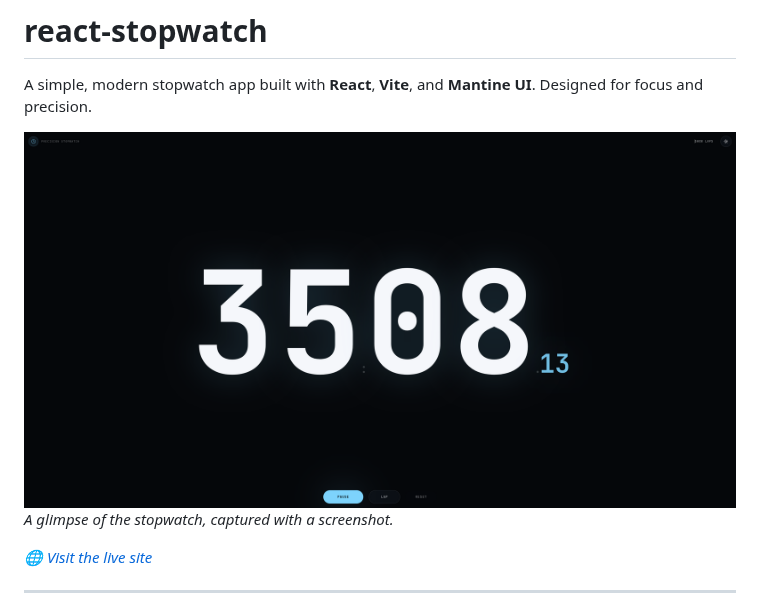
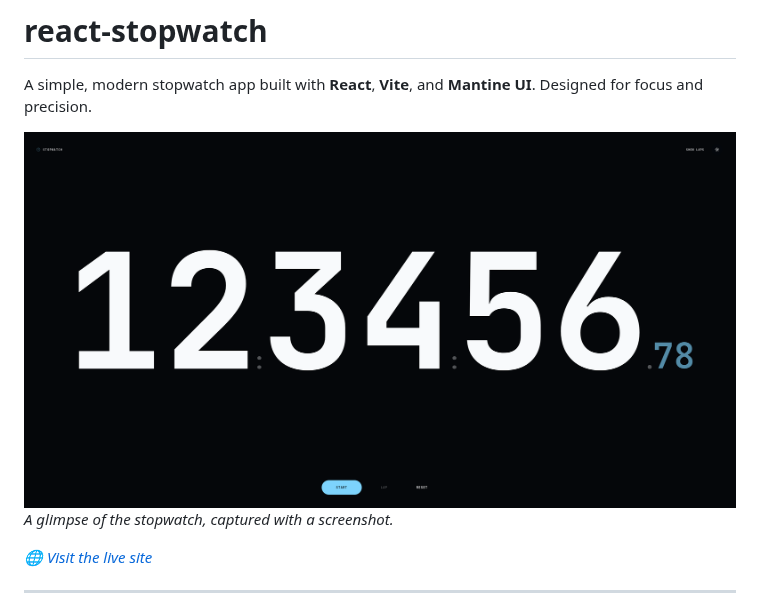
Before and after one commit to mcckyle/react-stopwatch, a Markdown page: README.md, the part around the change. Drawn GitHub-style; pictures changed too: public/images/Screenshot_20260805_170706.png (added).

```diff
--- a/README.md
+++ b/README.md
@@ -4,7 +4,7 @@
 
 A simple, modern stopwatch app built with **React**, **Vite**, and **Mantine UI**. Designed for focus and precision.
 
-![Screenshot](./public/images/Screenshot_20260616_185315.png)
+![Screenshot](./public/images/Screenshot_20260805_170706.png)
 *A glimpse of the stopwatch, captured with a screenshot.*
 
 *🌐 [Visit the live site](https://mcckyle.github.io/react-stopwatch/)*
```
Also changed, not shown: 18 other files.
